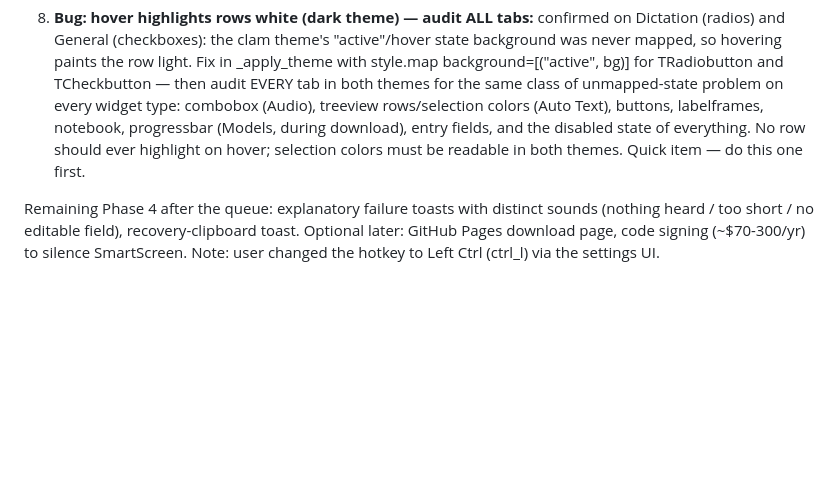
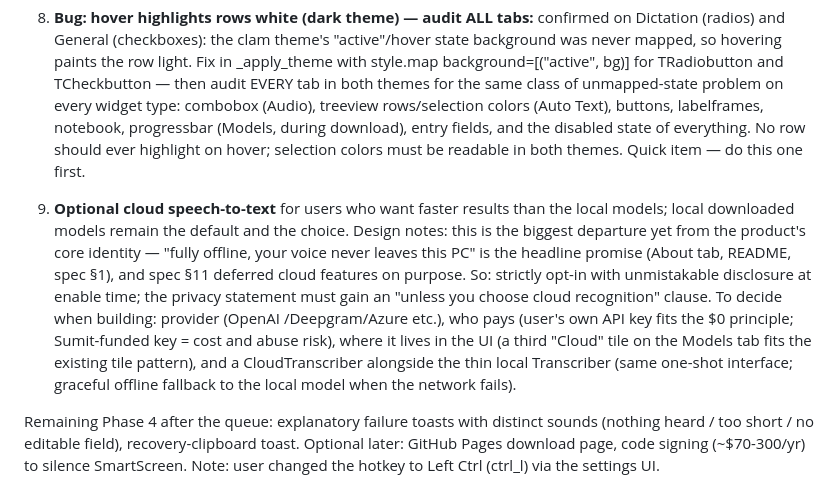
Before and after one commit to sumitdas76/talkative, a Markdown page: CLAUDE.md, the part around the change. GitHub-like rendering; blank space fills up the shorter version.

Commit message:
Queue change request 9: opt-in cloud speech-to-text
Co-Authored-By: Claude Fable 5 <noreply@anthropic.com>

```diff
--- a/CLAUDE.md
+++ b/CLAUDE.md
@@ -319,6 +319,22 @@ first-run try-it-now box (try_it_now.py, first_run_done settings key).
    ever highlight on hover; selection colors must be readable in both
    themes. Quick item — do this one first.
 
+9. **Optional cloud speech-to-text** for users who want faster results
+   than the local models; local downloaded models remain the
+   default and the choice. Design notes: this is the biggest departure
+   yet from the product's core identity — "fully offline, your voice
+   never leaves this PC" is the headline promise (About tab, README,
+   spec §1), and spec §11 deferred cloud features on purpose. So:
+   strictly opt-in with unmistakable disclosure at enable time; the
+   privacy statement must gain an "unless you choose cloud
+   recognition" clause. To decide when building: provider (OpenAI
+   /Deepgram/Azure etc.), who pays (user's own API key fits the $0
+   principle; Sumit-funded key = cost and abuse risk), where it lives
+   in the UI (a third "Cloud" tile on the Models tab fits the existing
+   tile pattern), and a CloudTranscriber alongside the thin local
+   Transcriber (same one-shot interface; graceful offline fallback to
+   the local model when the network fails).
+
 Remaining Phase 4 after the queue: explanatory failure toasts with
 distinct sounds (nothing heard / too short / no editable field),
 recovery-clipboard toast. Optional later: GitHub Pages download page,
```
